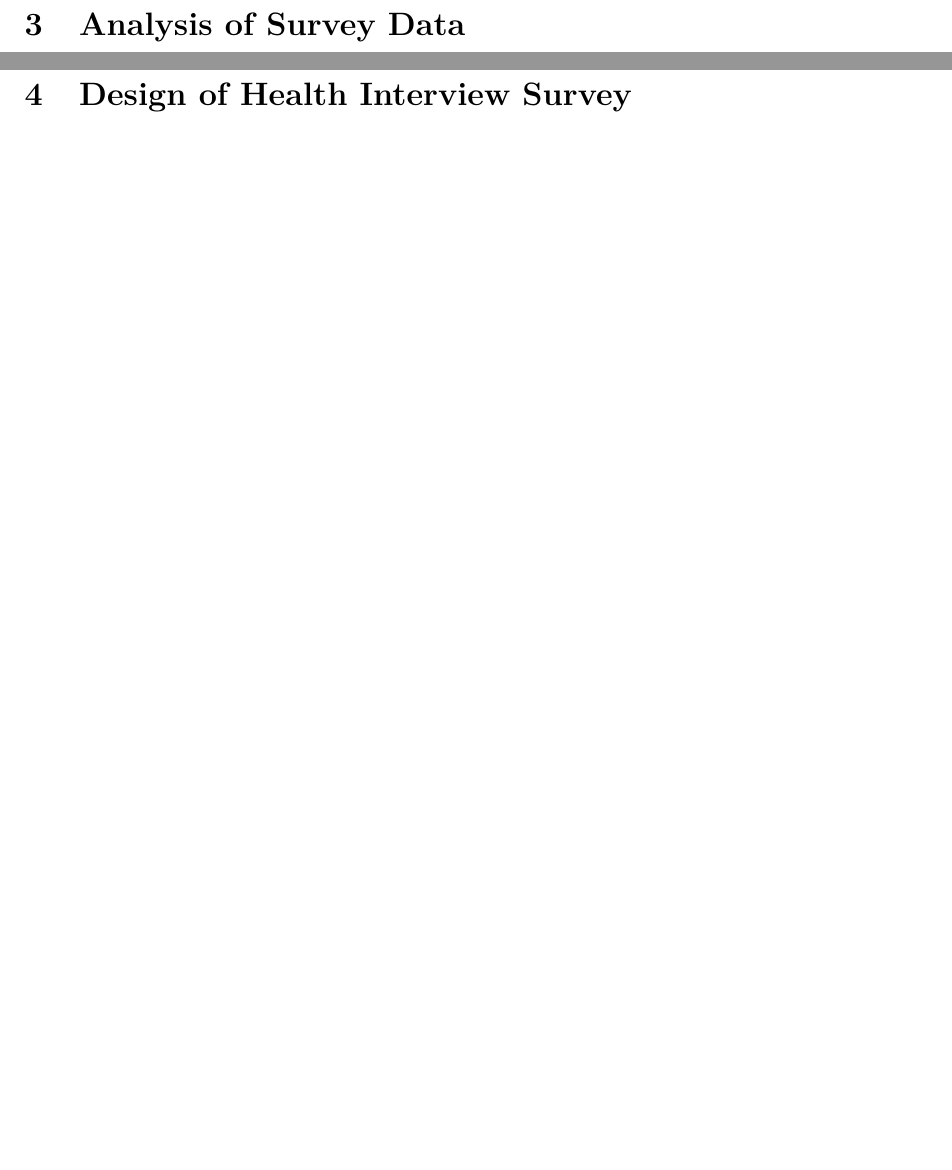
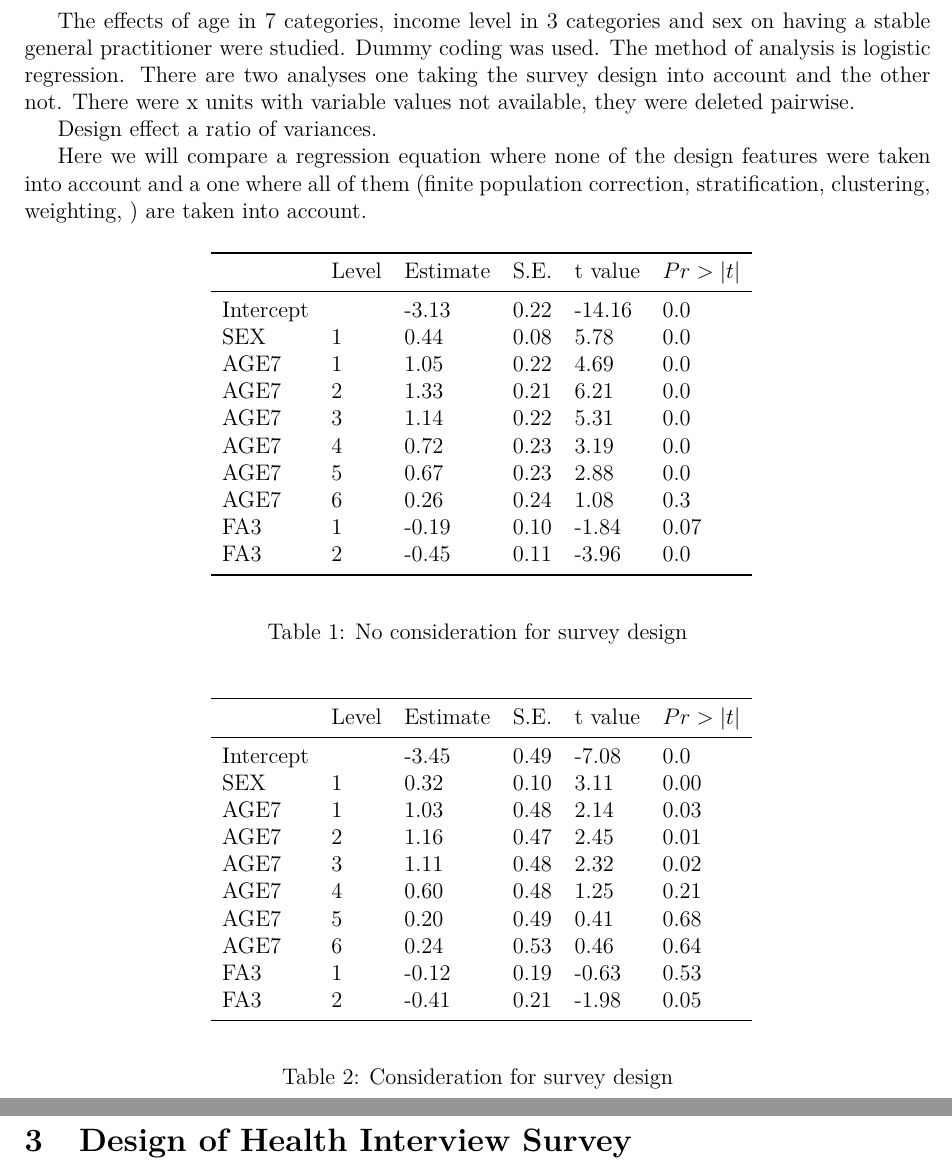
Before and after one commit to sergejkaiser/Sampling_write, a LaTeX document (report/main.tex, which reads report/sections/section2.tex, report/tables/table2.1.tex, report/tables/table2.2.tex): two parts of pages 4 and 5 of 13, joined at a grey line, cut at the place of the change, the shorter picture padded with empty space. Compiled offline with pdfLaTeX.

Commit message:
q2
asdasd

```diff
--- a/report/sections/section2.tex
+++ b/report/sections/section2.tex
@@ -1,3 +1,9 @@
+The effects of age in 7 categories, income level in 3 categories and sex on having a stable general practitioner were studied. Dummy coding was used. The method of analysis is logistic regression. There are two analyses one taking the survey design into account and the other not. There were x units with variable values not available, they were deleted pairwise.
 
-\section{Analysis of Survey Data}
-\endinput
+Design effect a ratio of variances.
+
+Here we will compare a regression equation where none of the design features were taken into account and a one where all of them (finite population correction, stratification, clustering, weighting, ) are taken into account.
+
+\input{tables/table2.1}
+
+\input{tables/table2.2}
--- /dev/null
+++ b/report/tables/table2.1.tex
@@ -0,0 +1,24 @@
+\begin{table}[H]
+\centering
+\adjustbox{max height=\dimexpr\textheight-5cm,
+            max width=\textwidth, center}{
+\begin{tabular}{llllll}
+	\toprule
+	& Level & Estimate & S.E. & t value & $Pr > |t|$\\
+	\midrule
+Intercept & & -3.13 & 0.22 & -14.16 & 0.0 \\
+SEX 	& 1 &	0.44 &	0.08 &	5.78 &	0.0 \\
+AGE7 	& 1 &	1.05 &	0.22 &	4.69 &	0.0 \\
+AGE7 	& 2 &	1.33 &	0.21 &	6.21 &	0.0 \\
+AGE7 	& 3 &	1.14 &	0.22 &	5.31 &	0.0 \\
+AGE7 	& 4 &	0.72 &	0.23 &	3.19 &	0.0 \\
+AGE7 	& 5 &	0.67 &	0.23 &	2.88 &	0.0 \\
+AGE7 	& 6 &	0.26 &	0.24 &	1.08 &	0.3 \\
+FA3 	& 1 &	-0.19 &	0.10 &	-1.84 &	0.07 \\
+FA3 	& 2 &	-0.45 &	0.11 &	-3.96 &	0.0 \\
+\bottomrule
+\multicolumn{3}{l}{\footnotesize }
+\end{tabular}}
+	\caption{No consideration for survey design}
+	\label{nodesign}
+\end{table}
--- /dev/null
+++ b/report/tables/table2.2.tex
@@ -0,0 +1,24 @@
+\begin{table}[H]
+\centering
+\adjustbox{max height=\dimexpr\textheight-5cm,
+            max width=\textwidth, center}{
+\begin{tabular}{llllll}
+	\toprule
+	& Level & Estimate & S.E. & t value & $Pr > |t|$\\
+	\midrule
+Intercept & &-3.45 & 0.49 & -7.08 & 0.0 \\
+SEX &	1 &	0.32 &	0.10 &	3.11 &	0.00 \\
+AGE7 &	1 &	1.03 &	0.48 &	2.14 &	0.03 \\
+AGE7 &	2 &	1.16 &	0.47 &	2.45 &	0.01 \\
+AGE7 &	3 &	1.11 &	0.48 &	2.32 &	0.02 \\
+AGE7 &	4 &	0.60 &	0.48 &	1.25 &	0.21 \\
+AGE7 &	5 &	0.20 &	0.49 &	0.41 &	0.68 \\
+AGE7 & 	6 &	0.24 &	0.53 &	0.46 &	0.64 \\
+FA3 &	1 &	-0.12 &	0.19 &	-0.63 &	0.53 \\
+FA3 &	2 &	-0.41 &	0.21 &	-1.98 &	0.05 \\
+\bottomrule
+\multicolumn{3}{l}{\footnotesize }
+\end{tabular}}
+	\caption{Consideration for survey design}
+	\label{withdesign}
+\end{table}
```
